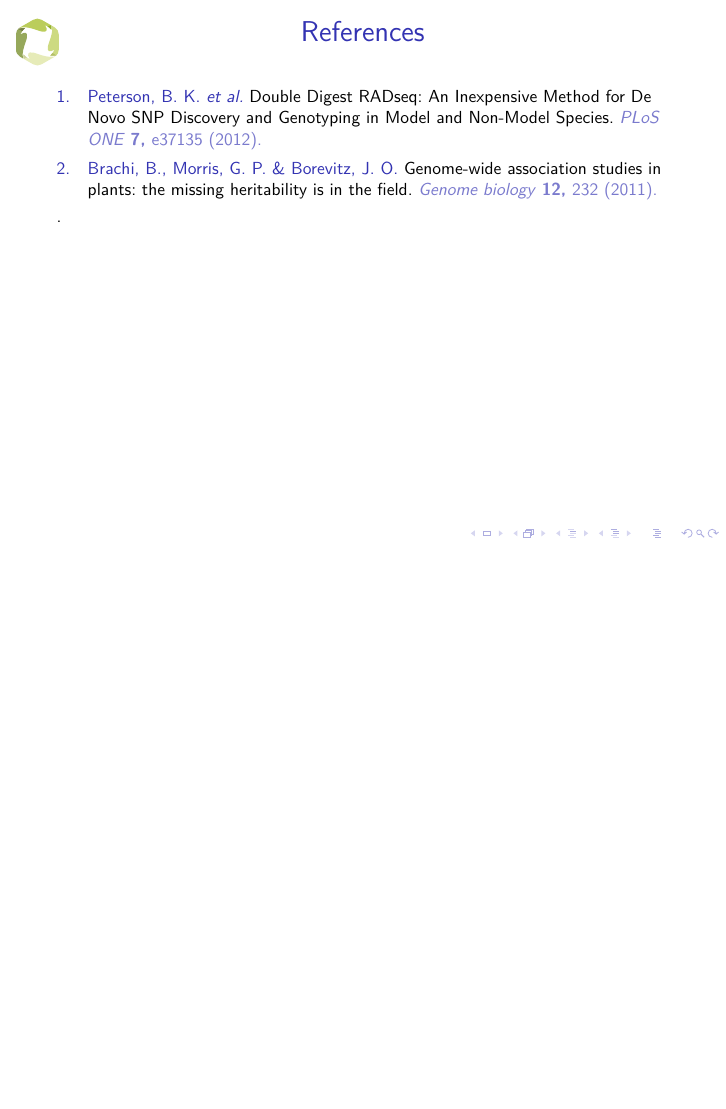
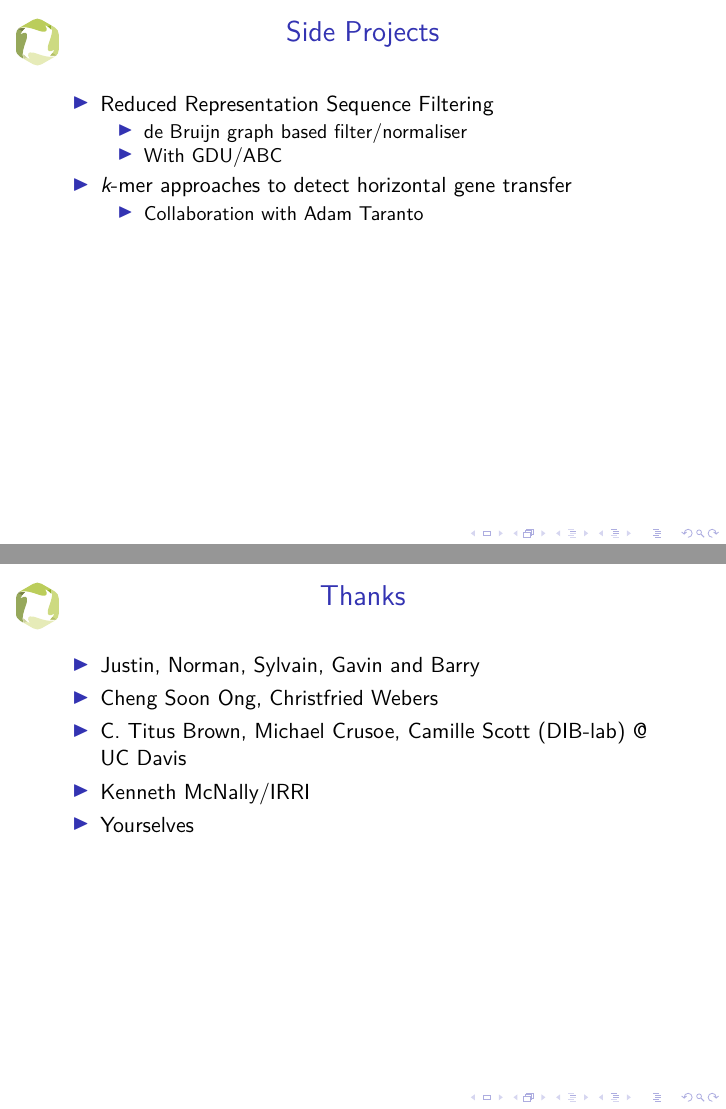
Before and after one commit to kdm9/phd-presentations, LaTeX slides (2015-07-24_annual-plan-review/kdm-apr.tex): page 31 of 34 before the commit and pages 27 and 28 of 33 after it, the two joined at a grey line, the shorter picture padded with empty space. Compiled offline with XeLaTeX.

Commit message:
Add friday morn edits

```diff
--- a/2015-07-24_annual-plan-review/kdm-apr.tex
+++ b/2015-07-24_annual-plan-review/kdm-apr.tex
@@ -278,6 +269,29 @@
   \end{itemize}
 \end{frame}
 
+\begin{frame}{Side Projects}
+  \begin{itemize}
+    \item Reduced Representation Sequence Filtering
+      \begin{itemize}
+        \item de Bruijn graph based filter/normaliser
+        \item With GDU/ABC
+      \end{itemize}
+    \item $k$-mer approaches to detect horizontal gene transfer
+      \begin{itemize}
+        \item Collaboration with Adam Taranto
+      \end{itemize}
+  \end{itemize}
+\end{frame}
+
+\begin{frame}{Thanks}
+  \begin{itemize}
+    \item Justin, Norman, Sylvain, Gavin and Barry
+    \item Cheng Soon Ong, Christfried Webers
+    \item C. Titus Brown, Michael Crusoe, Camille Scott (DIB-lab) @ UC Davis
+    \item Kenneth McNally/IRRI
+    \item Yourselves
+  \end{itemize}
+\end{frame}
 
 \begin{frame}[shrink=20]{References}
   \printbibliography
```
Also changed, not shown: 2015-07-24_annual-plan-review/kdm-apr.tex (39 more changed lines).
